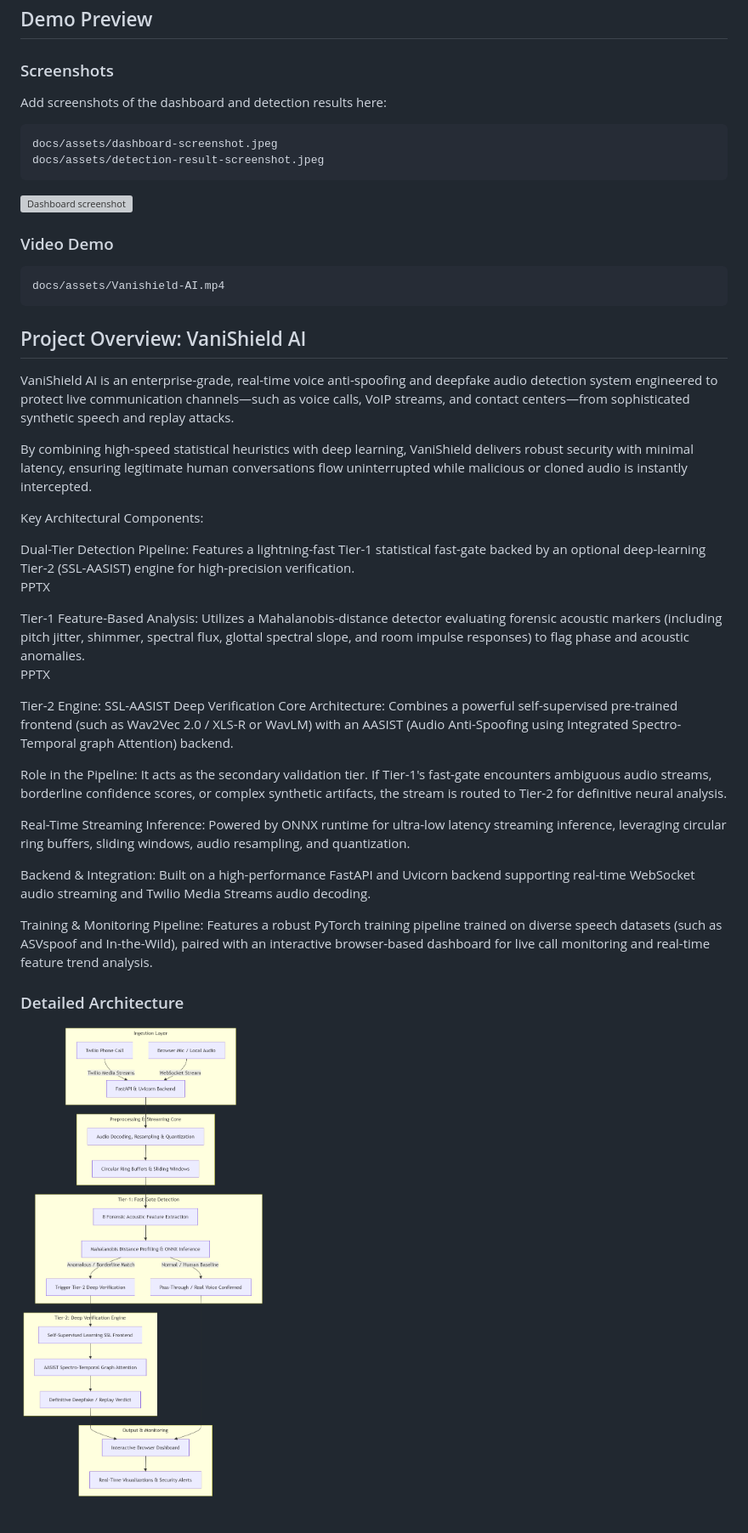
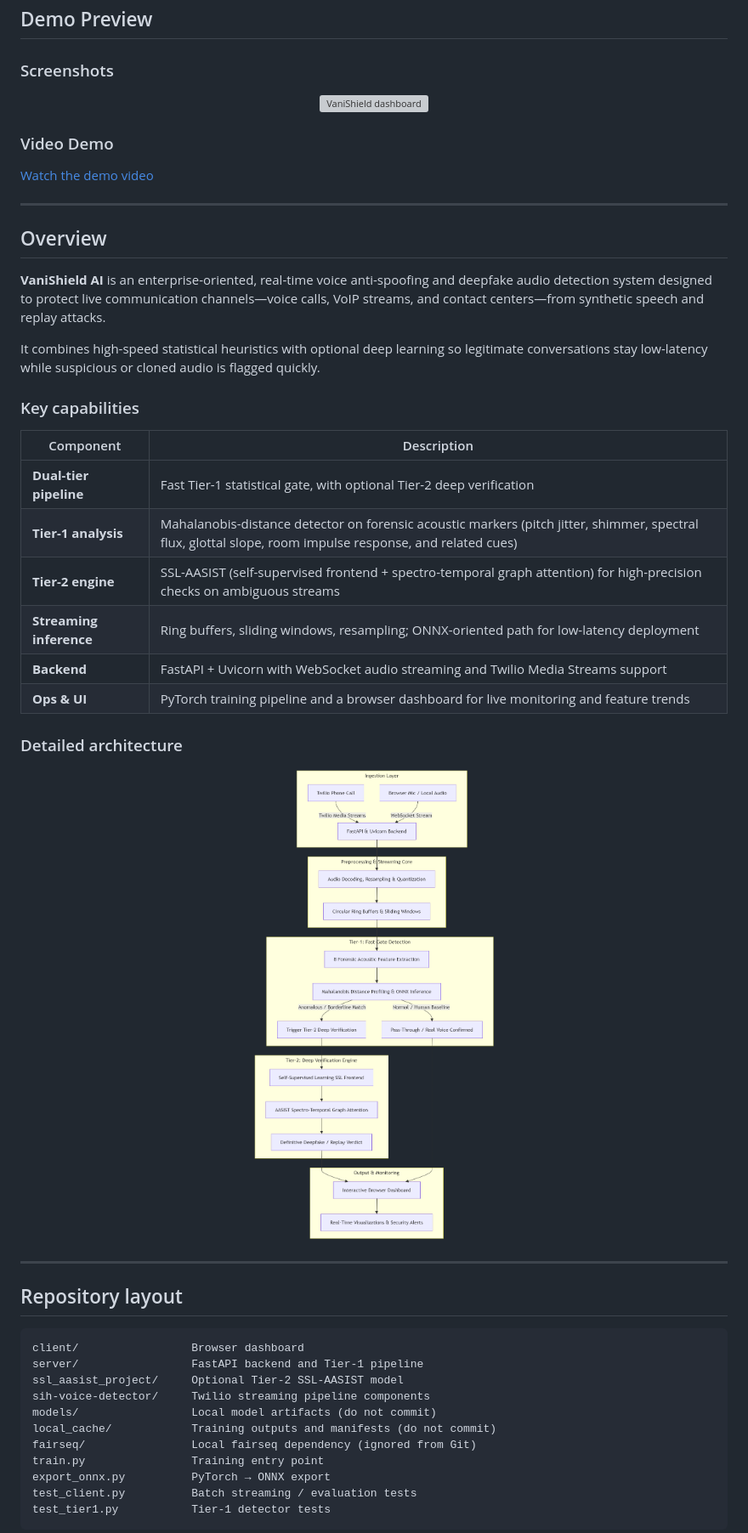
Before and after one commit to aksingh291206-rgb/VANISHIELD-AI, a Markdown page: README.md, the part around one of its changes. Shown at 85% size. GitHub-like rendering; grey boxes are pictures that could not be loaded.

````diff
--- a/README.md
+++ b/README.md
@@ -11,47 +19,54 @@ Voice anti-spoofing and deepfake detection for live telephone audio.
 
 ### Screenshots
 
-Add screenshots of the dashboard and detection results here:
-
-```text
-docs/assets/dashboard-screenshot.jpeg
-docs/assets/detection-result-screenshot.jpeg
-```
-
-![Dashboard screenshot](docs/assets/dashboard-screenshot.png)
+<p align="center">
+  <img src="docs/assets/dashboard-screenshot.png" alt="VaniShield dashboard" width="900"/>
+</p>
 
 ### Video Demo
 
+[Watch the demo video](docs/assets/Vanishield-AI.mp4)
+
+---
+
+## Overview
+
+**VaniShield AI** is an enterprise-oriented, real-time voice anti-spoofing and deepfake audio detection system designed to protect live communication channels—voice calls, VoIP streams, and contact centers—from synthetic speech and replay attacks.
+
+It combines high-speed statistical heuristics with optional deep learning so legitimate conversations stay low-latency while suspicious or cloned audio is flagged quickly.
+
+### Key capabilities
+
+| Component | Description |
+|-----------|-------------|
+| **Dual-tier pipeline** | Fast Tier-1 statistical gate, with optional Tier-2 deep verification |
+| **Tier-1 analysis** | Mahalanobis-distance detector on forensic acoustic markers (pitch jitter, shimmer, spectral flux, glottal slope, room impulse response, and related cues) |
+| **Tier-2 engine** | SSL-AASIST (self-supervised frontend + spectro-temporal graph attention) for high-precision checks on ambiguous streams |
+| **Streaming inference** | Ring buffers, sliding windows, resampling; ONNX-oriented path for low-latency deployment |
+| **Backend** | FastAPI + Uvicorn with WebSocket audio streaming and Twilio Media Streams support |
+| **Ops & UI** | PyTorch training pipeline and a browser dashboard for live monitoring and feature trends |
+
+### Detailed architecture
+
+<p align="center">
+  <img src="docs/assets/architecture-diagram.png" alt="Architecture diagram" width="900"/>
+</p>
+
+---
+
+## Repository layout
+
 ```text
-docs/assets/Vanishield-AI.mp4
+client/                 Browser dashboard
+server/                 FastAPI backend and Tier-1 pipeline
+ssl_aasist_project/     Optional Tier-2 SSL-AASIST model
+sih-voice-detector/     Twilio streaming pipeline components
+models/                 Local model artifacts (do not commit)
+local_cache/            Training outputs and manifests (do not commit)
+fairseq/                Local fairseq dependency (ignored from Git)
+train.py                Training entry point
+export_onnx.py          PyTorch → ONNX export
+test_client.py          Batch streaming / evaluation tests
+test_tier1.py           Tier-1 detector tests
 ```
 
-## Project Overview: VaniShield AI
-
-VaniShield AI is an enterprise-grade, real-time voice anti-spoofing and deepfake audio detection system engineered to protect live communication channels—such as voice calls, VoIP streams, and contact centers—from sophisticated synthetic speech and replay attacks.
-
-By combining high-speed statistical heuristics with deep learning, VaniShield delivers robust security with minimal latency, ensuring legitimate human conversations flow uninterrupted while malicious or cloned audio is instantly intercepted.
-
-Key Architectural Components:
-
-Dual-Tier Detection Pipeline: Features a lightning-fast Tier-1 statistical fast-gate backed by an optional deep-learning Tier-2 (SSL-AASIST) engine for high-precision verification.
-PPTX
-
-Tier-1 Feature-Based Analysis: Utilizes a Mahalanobis-distance detector evaluating forensic acoustic markers (including pitch jitter, shimmer, spectral flux, glottal spectral slope, and room impulse responses) to flag phase and acoustic anomalies.
-PPTX
-
-Tier-2 Engine: SSL-AASIST Deep Verification
-Core Architecture: Combines a powerful self-supervised pre-trained frontend (such as Wav2Vec 2.0 / XLS-R or WavLM) with an AASIST (Audio Anti-Spoofing using Integrated Spectro-Temporal graph Attention) backend.
-
-Role in the Pipeline: It acts as the secondary validation tier. If Tier-1's fast-gate encounters ambiguous audio streams, borderline confidence scores, or complex synthetic artifacts, the stream is routed to Tier-2 for definitive neural analysis.
-
-Real-Time Streaming Inference: Powered by ONNX runtime for ultra-low latency streaming inference, leveraging circular ring buffers, sliding windows, audio resampling, and quantization.
-
-Backend & Integration: Built on a high-performance FastAPI and Uvicorn backend supporting real-time WebSocket audio streaming and Twilio Media Streams audio decoding.
-
-Training & Monitoring Pipeline: Features a robust PyTorch training pipeline trained on diverse speech datasets (such as ASVspoof and In-the-Wild), paired with an interactive browser-based dashboard for live call monitoring and real-time feature trend analysis.
-
-### Detailed Architecture
-
-![Architecture diagram](docs/assets/architecture-diagram.png)
-
````
Also changed, not shown: other parts of README.md (+123 -89 lines).
